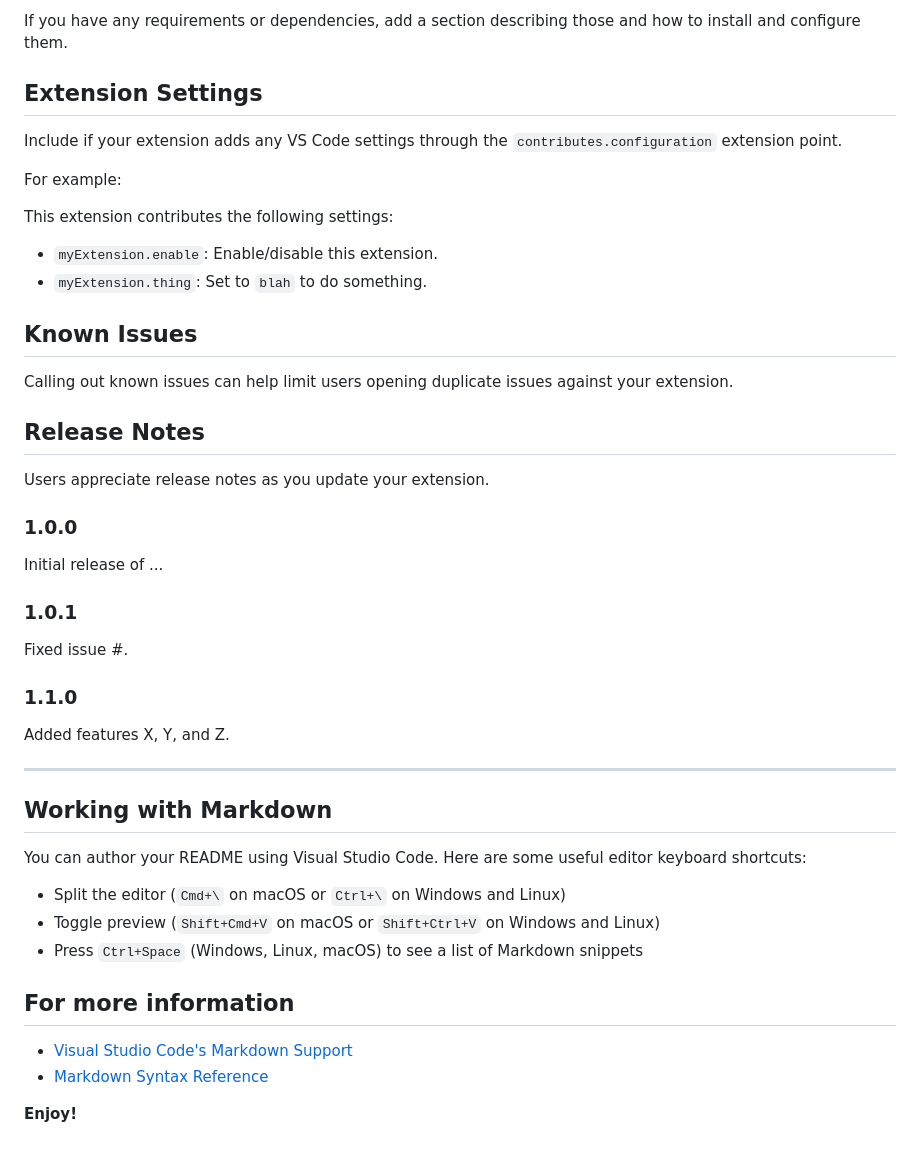
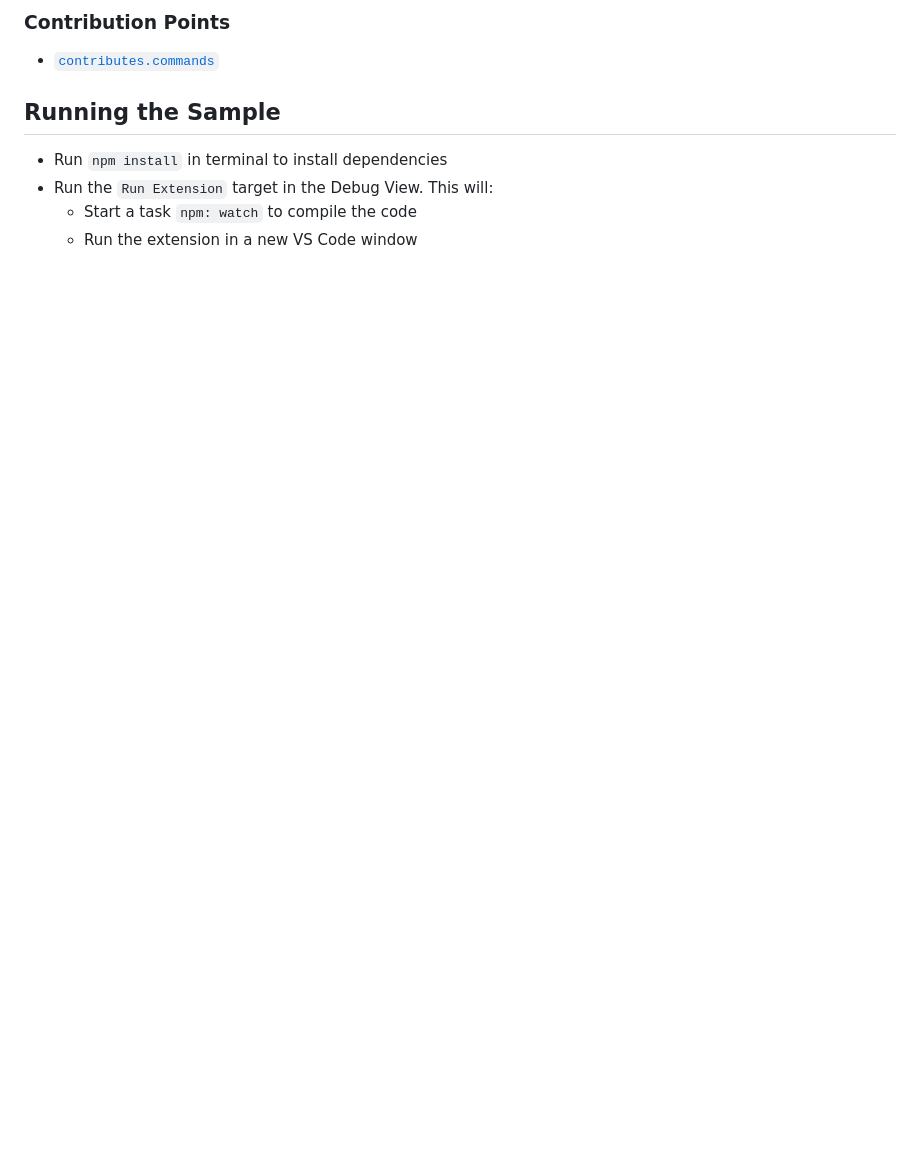
Before and after one commit to twentytwo11/vscode-plugin-allToTS, a Markdown page: README.md, the part around the change printed below. GitHub-like rendering; blank space fills up the shorter version.

```diff
--- a/README.md
+++ b/README.md
@@ -16,50 +17,11 @@ For example if there is an image subfolder under your extension project workspac
 
-If you have any requirements or dependencies, add a section describing those and how to install and configure them.
+### Contribution Points
 
-## Extension Settings
+- [`contributes.commands`](https://code.visualstudio.com/api/references/contribution-points#contributes.commands)
 
-Include if your extension adds any VS Code settings through the `contributes.configuration` extension point.
+## Running the Sample
 
-For example:
-
-This extension contributes the following settings:
-
-* `myExtension.enable`: Enable/disable this extension.
-* `myExtension.thing`: Set to `blah` to do something.
-
-## Known Issues
-
-Calling out known issues can help limit users opening duplicate issues against your extension.
-
-## Release Notes
-
-Users appreciate release notes as you update your extension.
-
-### 1.0.0
-
-Initial release of ...
-
-### 1.0.1
-
-Fixed issue #.
-
-### 1.1.0
-
-Added features X, Y, and Z.
-
----
-
-## Working with Markdown
-
-You can author your README using Visual Studio Code.  Here are some useful editor keyboard shortcuts:
-
-* Split the editor (`Cmd+\` on macOS or `Ctrl+\` on Windows and Linux)
-* Toggle preview (`Shift+Cmd+V` on macOS or `Shift+Ctrl+V` on Windows and Linux)
-* Press `Ctrl+Space` (Windows, Linux, macOS) to see a list of Markdown snippets
-
-## For more information
-
-* [Visual Studio Code's Markdown Support](http://code.visualstudio.com/docs/languages/markdown)
-* [Markdown Syntax Reference](https://help.github.com/articles/markdown-basics/)
-
-**Enjoy!**
+- Run `npm install` in terminal to install dependencies
+- Run the `Run Extension` target in the Debug View. This will:
+	- Start a task `npm: watch` to compile the code
+	- Run the extension in a new VS Code window
```
Also changed, not shown: other parts of README.md (+9 -8 lines), CHANGELOG.md (deleted, +0 -9 lines), vsc-extension-quickstart.md (deleted, +0 -41 lines), demo.gif (added), 12 other files.
